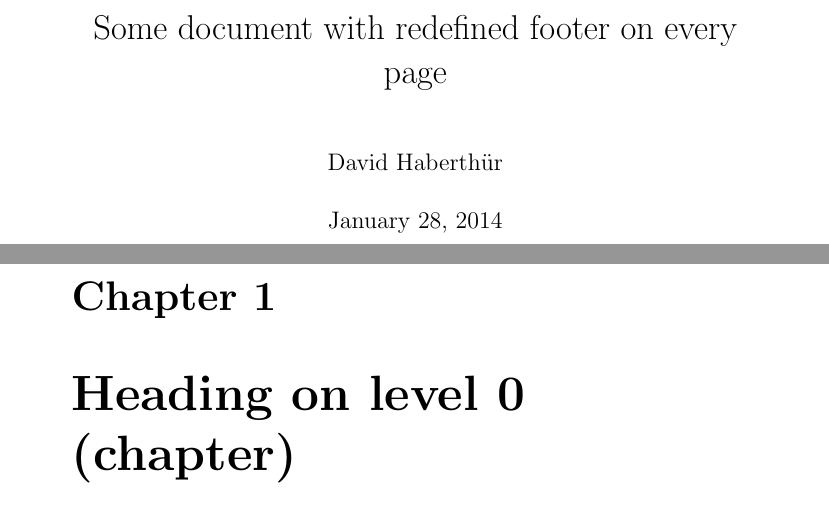
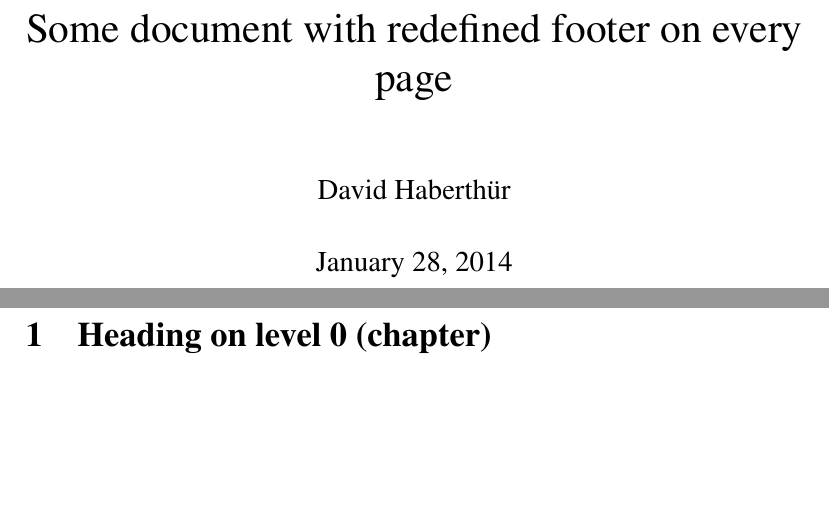
Before and after one commit to habi/latex, a LaTeX document (headers.tex): two parts of pages 1 and 2 of 5, joined at a grey line, cut so that both start at the same text, the shorter picture padded with empty space. Compiled offline with pdfLaTeX.

Commit message:
Updated header example to include all requirements

```diff
--- a/headers.tex
+++ b/headers.tex
@@ -1,7 +1,8 @@
-\documentclass{report} % to have chapters
+\documentclass[12pt]{report} % to have chapters
 
 \usepackage{fancyhdr} % to change header and footers
 \usepackage{blindtext} % to quickly get a full document
+\usepackage{times}
 
 \title{Some document with redefined footer on every page}
 \author{David Haberth\"ur}
@@ -19,6 +20,9 @@
     \fancyfoot[R]{\thepage}%
 }
 
+\usepackage{titlesec}
+%\titleformat{\section}{\large\bfseries}{\thesection}{1em}{}
+\titleformat{\chapter}{\Large\bfseries}{\thechapter}{1em}{}
 \begin{document}
 \maketitle
 % Input some blind text
```
